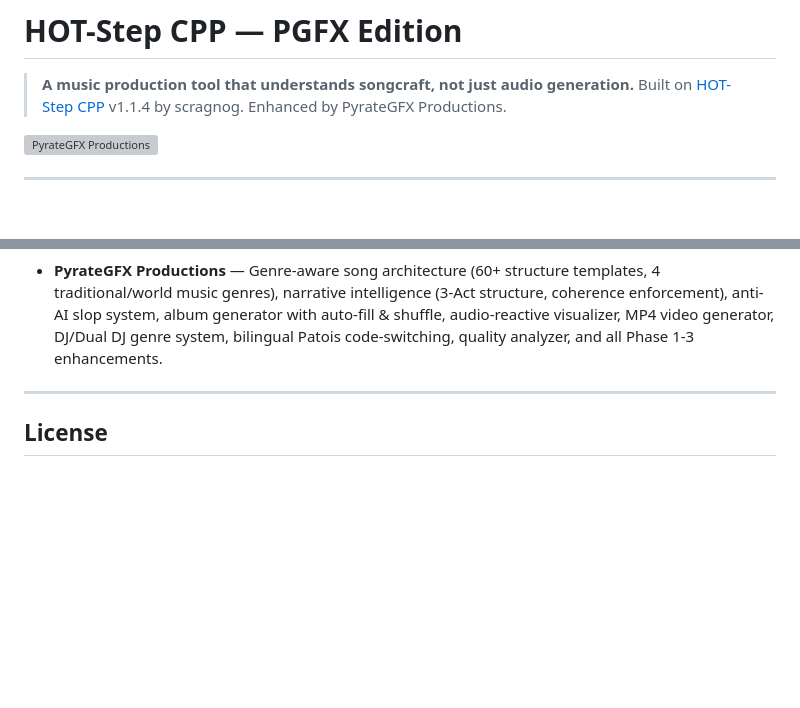
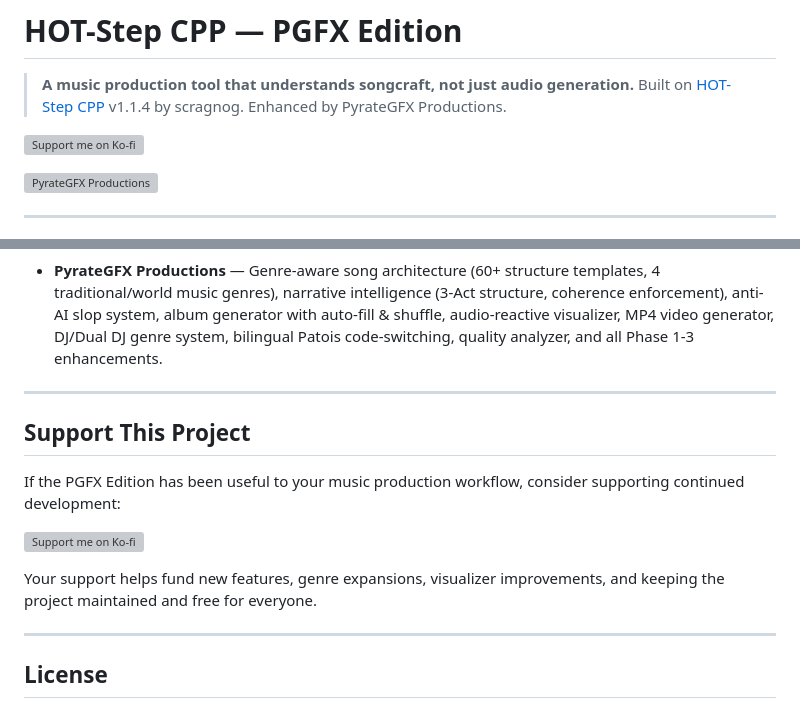
Before and after one commit to PyrateGFXProductions/HOT-Step-PGFX-Edition, a Markdown page: README.md, 2 parts joined by grey strips. Drawn GitHub-style; blank space fills up the shorter version; grey boxes are pictures that could not be loaded.

```diff
--- a/README.md
+++ b/README.md
@@ -2,6 +2,8 @@
 
 > **A music production tool that understands songcraft, not just audio generation.**
 > Built on [HOT-Step CPP](https://github.com/scragnog/HOT-Step-CPP) v1.1.4 by scragnog. Enhanced by PyrateGFX Productions.
+
+[![Support me on Ko-fi](https://ko-fi.com/img/githubbutton_sm.svg)](https://ko-fi.com/pyrategfxproductions)
 
 ![PyrateGFX Productions](https://github.com/user-attachments/assets/PyrateGFXProductions.jpg)
 
@@ -147,6 +149,16 @@ See **[HOT-Step-Enhancements-Report.md](HOT-Step-Enhancements-Report.md)** for t
 
 ---
 
+## Support This Project
+
+If the PGFX Edition has been useful to your music production workflow, consider supporting continued development:
+
+[![Support me on Ko-fi](https://ko-fi.com/img/githubbutton_sm.svg)](https://ko-fi.com/pyrategfxproductions)
+
+Your support helps fund new features, genre expansions, visualizer improvements, and keeping the project maintained and free for everyone.
+
+---
+
 ## License
 
 This project builds upon HOT-Step CPP by scragnog (which uses ACE-Step under MIT License). The original HOT-Step CPP code and ACE-Step engine retain their original licenses. The PGFX Edition enhancements are provided as-is for community use and potential upstream contribution. See individual file headers for specific licensing.
```
Also changed, not shown: HOT-Step-Enhancements-Report.md (+24 -40 lines).
